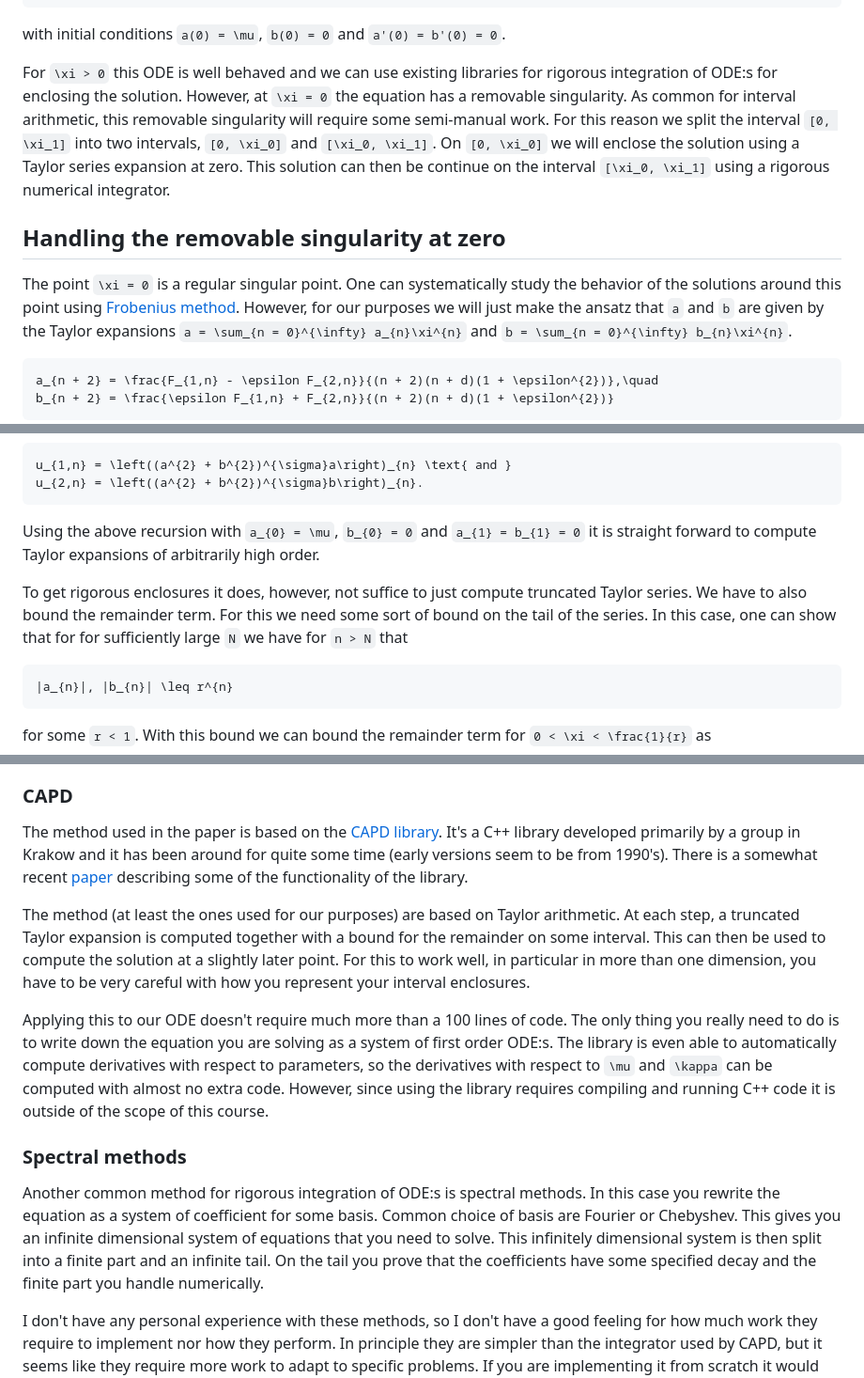
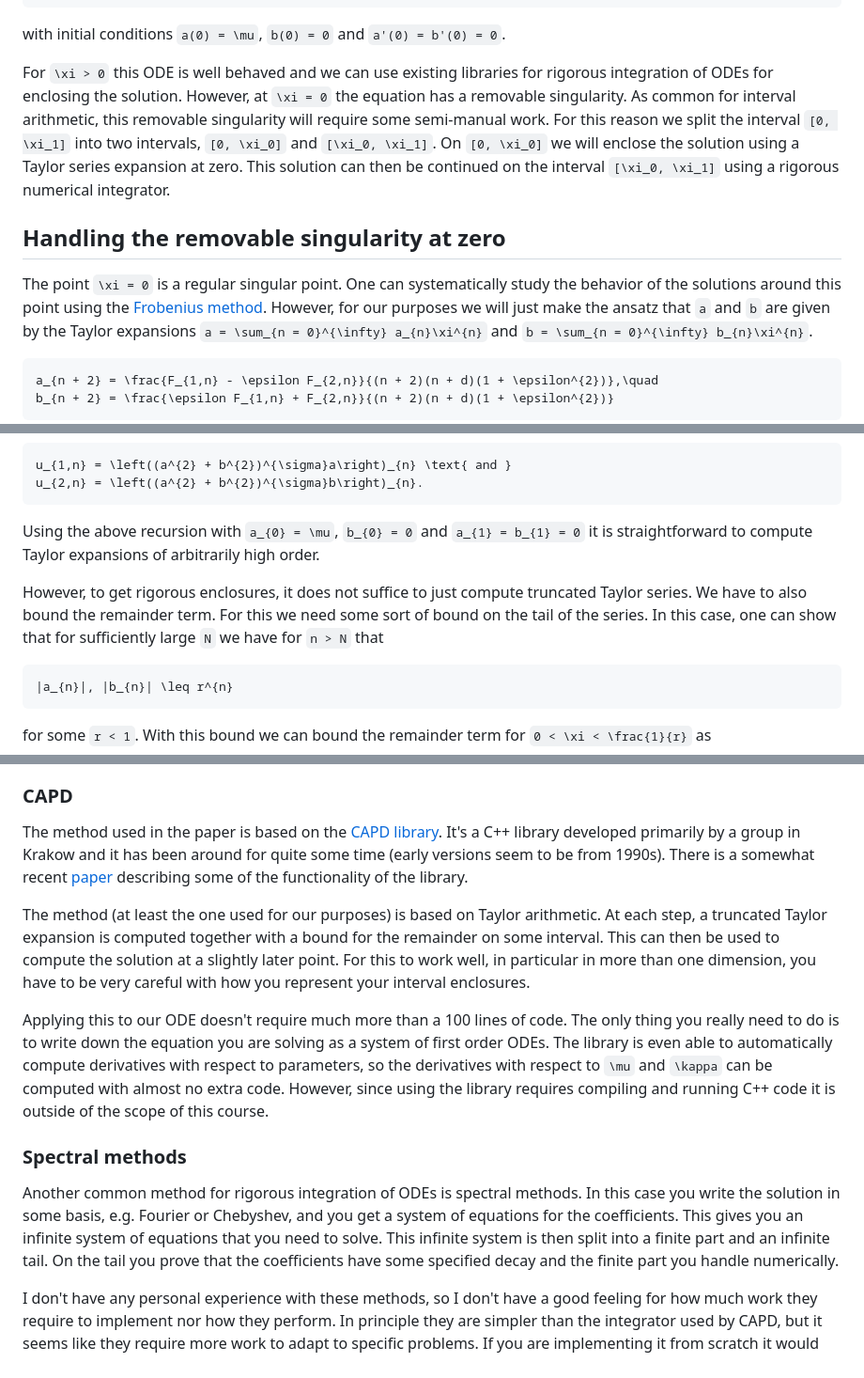
Before and after one commit to Joel-Dahne/CAPCourseS26.jl, a Markdown page: docs/src/week-11-lecture-1.md, 3 parts joined by grey strips. Shown at 94% size. Drawn GitHub-style.

Commit message:
Week 11 Lecture 1: Proofread

````diff
--- a/docs/src/week-11-lecture-1.md
+++ b/docs/src/week-11-lecture-1.md
@@ -84,21 +84,21 @@ with initial conditions ``a(0) = \mu``, ``b(0) = 0`` and ``a'(0) =
 b'(0) = 0``.
 
 For ``\xi > 0`` this ODE is well behaved and we can use existing
-libraries for rigorous integration of ODE:s for enclosing the
-solution. However, at ``\xi = 0`` the equation has a removable
-singularity. As common for interval arithmetic, this removable
-singularity will require some semi-manual work. For this reason we
-split the interval ``[0, \xi_1]`` into two intervals, ``[0, \xi_0]``
-and ``[\xi_0, \xi_1]``. On ``[0, \xi_0]`` we will enclose the solution
-using a Taylor series expansion at zero. This solution can then be
-continue on the interval ``[\xi_0, \xi_1]`` using a rigorous numerical
+libraries for rigorous integration of ODEs for enclosing the solution.
+However, at ``\xi = 0`` the equation has a removable singularity. As
+common for interval arithmetic, this removable singularity will
+require some semi-manual work. For this reason we split the interval
+``[0, \xi_1]`` into two intervals, ``[0, \xi_0]`` and ``[\xi_0,
+\xi_1]``. On ``[0, \xi_0]`` we will enclose the solution using a
+Taylor series expansion at zero. This solution can then be continued
+on the interval ``[\xi_0, \xi_1]`` using a rigorous numerical
 integrator.
 
 ## Handling the removable singularity at zero
 
 The point ``\xi = 0`` is a regular singular point. One can
 systematically study the behavior of the solutions around this point
-using [Frobenius
+using the [Frobenius
 method](https://en.wikipedia.org/wiki/Frobenius_method). However, for
 our purposes we will just make the ansatz that ``a`` and ``b`` are
 given by the Taylor expansions ``a = \sum_{n = 0}^{\infty}
@@ -126,14 +126,14 @@ u_{2,n} = \left((a^{2} + b^{2})^{\sigma}b\right)_{n}.
 ```
 
 Using the above recursion with ``a_{0} = \mu``, ``b_{0} = 0`` and
-``a_{1} = b_{1} = 0`` it is straight forward to compute Taylor
+``a_{1} = b_{1} = 0`` it is straightforward to compute Taylor
 expansions of arbitrarily high order.
 
-To get rigorous enclosures it does, however, not suffice to just
+However, to get rigorous enclosures, it does not suffice to just
 compute truncated Taylor series. We have to also bound the remainder
 term. For this we need some sort of bound on the tail of the series.
-In this case, one can show that for for sufficiently large ``N`` we
-have for ``n > N`` that
+In this case, one can show that for sufficiently large ``N`` we have
+for ``n > N`` that
 
 ``` math
 |a_{n}|, |b_{n}| \leq r^{n}
@@ -363,21 +363,20 @@ solutions.
 The method used in the paper is based on the [CAPD
 library](https://github.com/CAPDGroup/CAPD). It's a C++ library
 developed primarily by a group in Krakow and it has been around for
-quite some time (early versions seem to be from 1990's). There is a
+quite some time (early versions seem to be from 1990s). There is a
 somewhat recent [paper](https://doi.org/10.1016/j.cnsns.2020.105578)
 describing some of the functionality of the library.
 
-The method (at least the ones used for our purposes) are based on
-Taylor arithmetic. At each step, a truncated Taylor expansion is
-computed together with a bound for the remainder on some interval.
-This can then be used to compute the solution at a slightly later
-point. For this to work well, in particular in more than one
-dimension, you have to be very careful with how you represent your
-interval enclosures.
+The method (at least the one used for our purposes) is based on Taylor
+arithmetic. At each step, a truncated Taylor expansion is computed
+together with a bound for the remainder on some interval. This can
+then be used to compute the solution at a slightly later point. For
+this to work well, in particular in more than one dimension, you have
+to be very careful with how you represent your interval enclosures.
 
 Applying this to our ODE doesn't require much more than a 100 lines of
 code. The only thing you really need to do is to write down the
-equation you are solving as a system of first order ODE:s. The library
+equation you are solving as a system of first order ODEs. The library
 is even able to automatically compute derivatives with respect to
 parameters, so the derivatives with respect to ``\mu`` and ``\kappa``
 can be computed with almost no extra code. However, since using the
@@ -386,14 +385,13 @@ scope of this course.
 
 ### Spectral methods
 
-Another common method for rigorous integration of ODE:s is spectral
-methods. In this case you rewrite the equation as a system of
-coefficient for some basis. Common choice of basis are Fourier or
-Chebyshev. This gives you an infinite dimensional system of equations
-that you need to solve. This infinitely dimensional system is then
-split into a finite part and an infinite tail. On the tail you prove
-that the coefficients have some specified decay and the finite part
-you handle numerically.
+Another common method for rigorous integration of ODEs is spectral
+methods. In this case you write the solution in some basis, e.g.
+Fourier or Chebyshev, and you get a system of equations for the
+coefficients. This gives you an infinite system of equations that you
+need to solve. This infinite system is then split into a finite part
+and an infinite tail. On the tail you prove that the coefficients have
+some specified decay and the finite part you handle numerically.
 
 I don't have any personal experience with these methods, so I don't
 have a good feeling for how much work they require to implement nor
````
Also changed, not shown: other parts of docs/src/week-11-lecture-1.md (+9 -9 lines).
